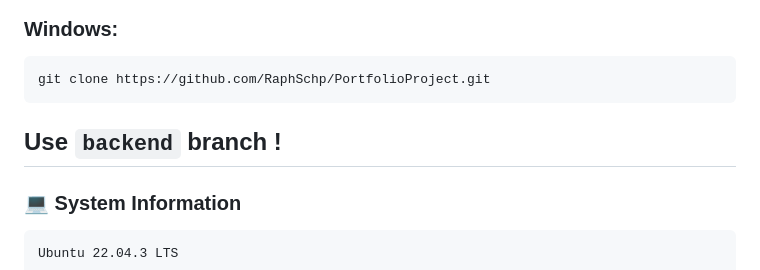
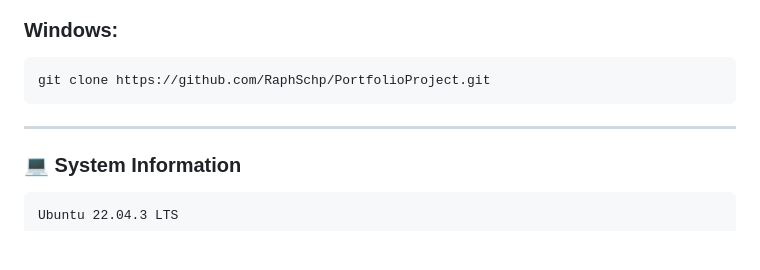
Before and after one commit to RaphSchp/PortfolioProject, a Markdown page: README.md, the part around the change. Rendered like a GitHub page; blank space fills up the shorter version.

````diff
--- a/README.md
+++ b/README.md
@@ -65,7 +65,7 @@ sudo git clone https://github.com/RaphSchp/PortfolioProject.git
 ```bash
 git clone https://github.com/RaphSchp/PortfolioProject.git
 ```
-**Use ```backend``` branch !**
+
 ---
 
 ### 💻 System Information
````
